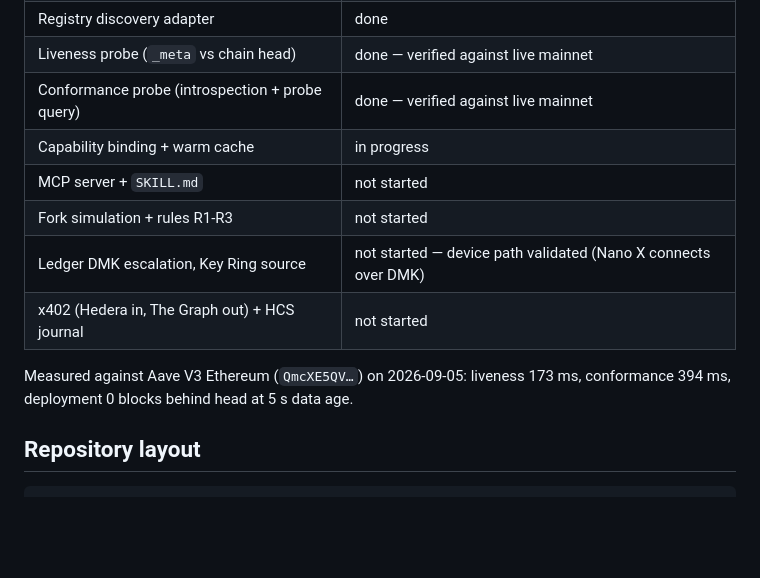
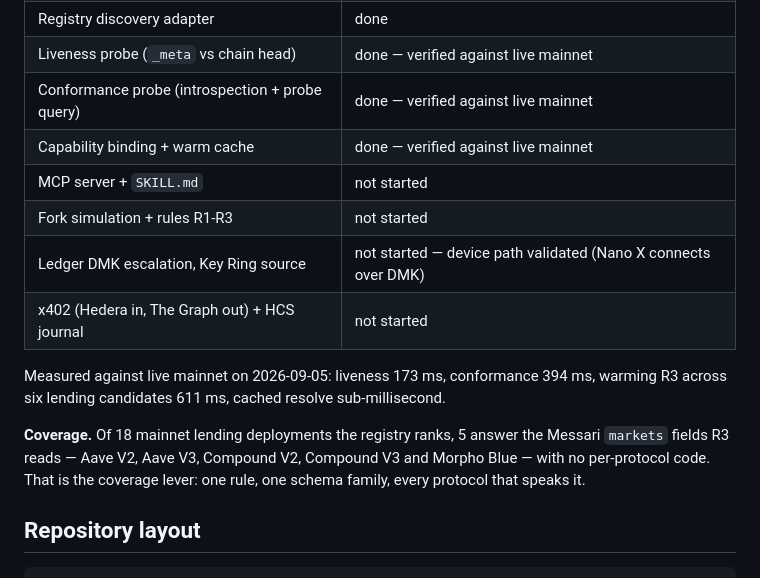
Before and after one commit to n0ctr1/presign, a Markdown page: README.md, the part around the change. Rendered like a GitHub page; blank space fills up the shorter version.

```diff
--- a/README.md
+++ b/README.md
@@ -104,14 +104,20 @@ Day 1 of 9. This section tracks what is actually running, not what is planned.
 | Registry discovery adapter | done |
 | Liveness probe (`_meta` vs chain head) | done — verified against live mainnet |
 | Conformance probe (introspection + probe query) | done — verified against live mainnet |
-| Capability binding + warm cache | in progress |
+| Capability binding + warm cache | done — verified against live mainnet |
 | MCP server + `SKILL.md` | not started |
 | Fork simulation + rules R1-R3 | not started |
 | Ledger DMK escalation, Key Ring source | not started — device path validated (Nano X connects over DMK) |
 | x402 (Hedera in, The Graph out) + HCS journal | not started |
 
-Measured against Aave V3 Ethereum (`QmcXE5QV…`) on 2026-09-05: liveness 173 ms,
-conformance 394 ms, deployment 0 blocks behind head at 5 s data age.
+Measured against live mainnet on 2026-09-05: liveness 173 ms, conformance
+394 ms, warming R3 across six lending candidates 611 ms, cached resolve
+sub-millisecond.
+
+**Coverage.** Of 18 mainnet lending deployments the registry ranks, 5 answer
+the Messari `markets` fields R3 reads — Aave V2, Aave V3, Compound V2,
+Compound V3 and Morpho Blue — with no per-protocol code. That is the coverage
+lever: one rule, one schema family, every protocol that speaks it.
 
 ## Repository layout
 
```
Also changed, not shown: docs/feedback/the-graph.md (+36 -0 lines).
